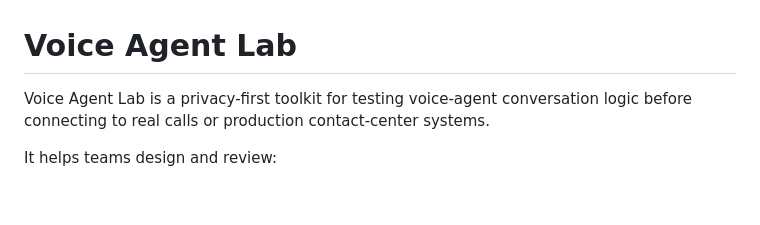
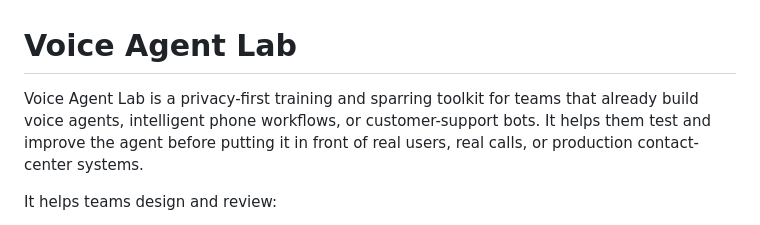
Before and after one commit to lacocayxanh025-png/voice-agent-lab, a Markdown page: README.md, the part around the change. Rendered like a GitHub page; blank space fills up the shorter version.

Commit message:
Refine project positioning

```diff
--- a/README.md
+++ b/README.md
@@ -1,6 +1,6 @@
 # Voice Agent Lab
 
-Voice Agent Lab is a privacy-first toolkit for testing voice-agent conversation logic before connecting to real calls or production contact-center systems.
+Voice Agent Lab is a privacy-first training and sparring toolkit for teams that already build voice agents, intelligent phone workflows, or customer-support bots. It helps them test and improve the agent before putting it in front of real users, real calls, or production contact-center systems.
 
 It helps teams design and review:
 
```
